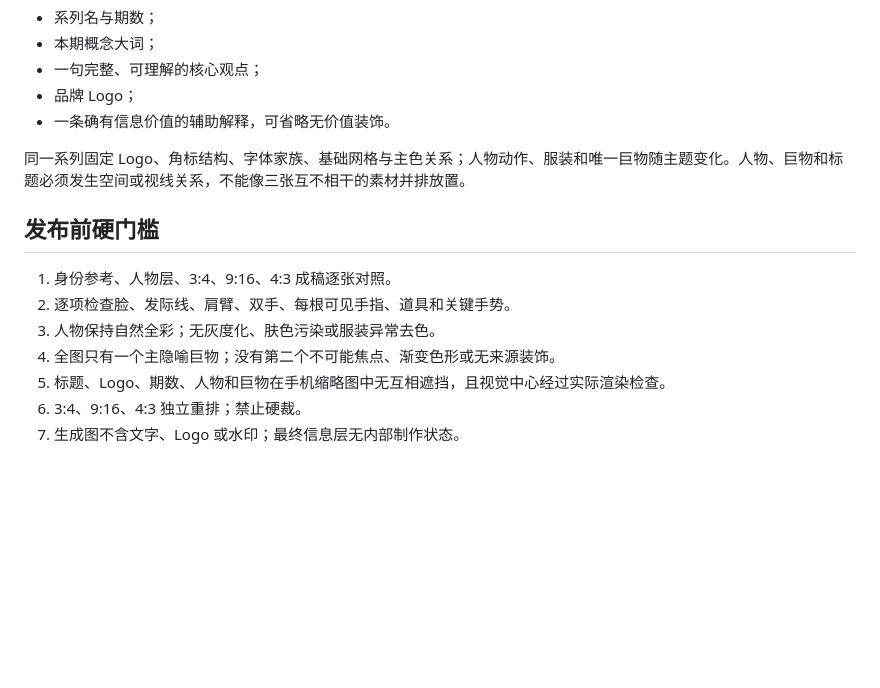
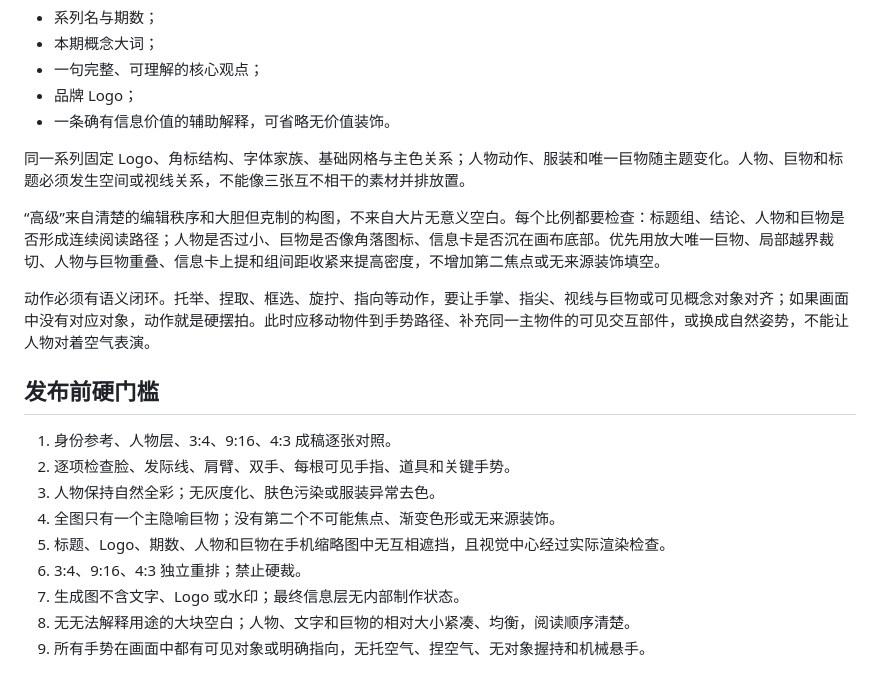
Before and after one commit to xupengli406-del/produce-voiceover-mg-social-video, a Markdown page: references/cover-art-direction.md, the part around the change. GitHub-like rendering; blank space fills up the shorter version.

Commit message:
Tighten surreal cover layout and make gestures semantic

```diff
--- a/references/cover-art-direction.md
+++ b/references/cover-art-direction.md
@@ -49,6 +49,10 @@
 
 同一系列固定 Logo、角标结构、字体家族、基础网格与主色关系；人物动作、服装和唯一巨物随主题变化。人物、巨物和标题必须发生空间或视线关系，不能像三张互不相干的素材并排放置。
 
+“高级”来自清楚的编辑秩序和大胆但克制的构图，不来自大片无意义空白。每个比例都要检查：标题组、结论、人物和巨物是否形成连续阅读路径；人物是否过小、巨物是否像角落图标、信息卡是否沉在画布底部。优先用放大唯一巨物、局部越界裁切、人物与巨物重叠、信息卡上提和组间距收紧来提高密度，不增加第二焦点或无来源装饰填空。
+
+动作必须有语义闭环。托举、捏取、框选、旋拧、指向等动作，要让手掌、指尖、视线与巨物或可见概念对象对齐；如果画面中没有对应对象，动作就是硬摆拍。此时应移动物件到手势路径、补充同一主物件的可见交互部件，或换成自然姿势，不能让人物对着空气表演。
+
 ## 发布前硬门槛
 
 1. 身份参考、人物层、3:4、9:16、4:3 成稿逐张对照。
@@ -58,3 +62,5 @@
 5. 标题、Logo、期数、人物和巨物在手机缩略图中无互相遮挡，且视觉中心经过实际渲染检查。
 6. 3:4、9:16、4:3 独立重排；禁止硬裁。
 7. 生成图不含文字、Logo 或水印；最终信息层无内部制作状态。
+8. 无无法解释用途的大块空白；人物、文字和巨物的相对大小紧凑、均衡，阅读顺序清楚。
+9. 所有手势在画面中都有可见对象或明确指向，无托空气、捏空气、无对象握持和机械悬手。
```
Also changed, not shown: SKILL.md (+1 -0 lines), references/delivery-and-qa.md (+1 -0 lines).
